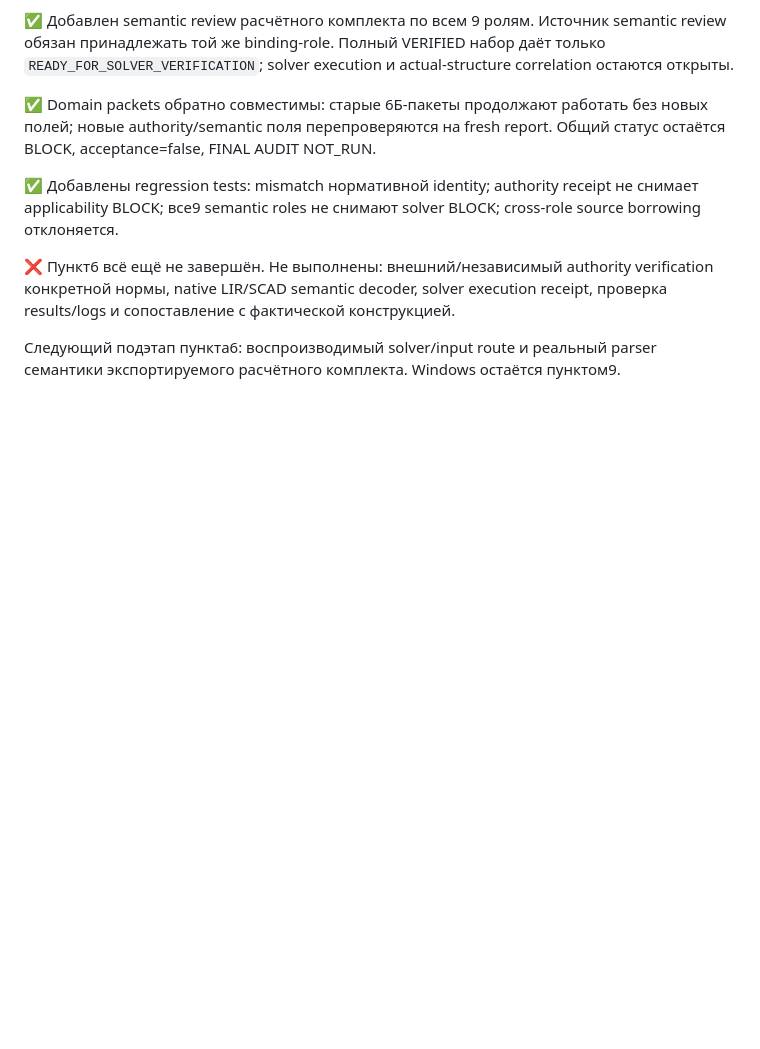
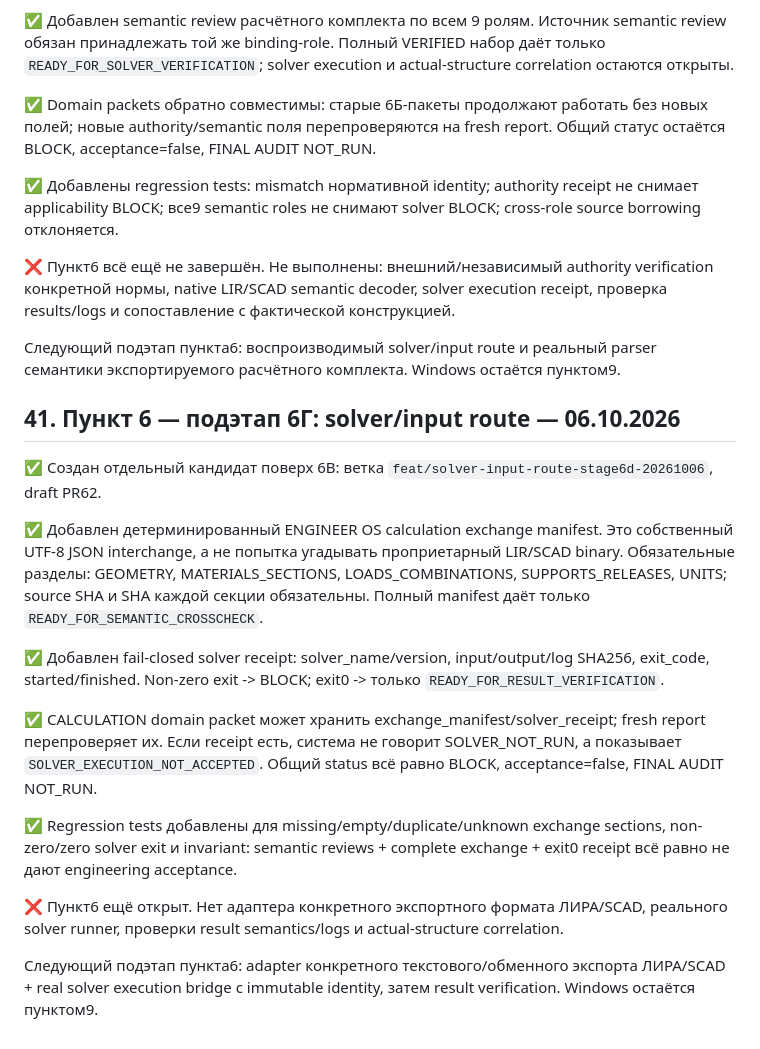
Before and after one commit to maxim505885-jpg/engineer-os, a Markdown page: ENGINEER_OS_PROJECT_MAP.md, the part around the change. GitHub-like rendering; blank space fills up the shorter version.

Commit message:
docs(map): record stage 6D solver route

```diff
--- a/ENGINEER_OS_PROJECT_MAP.md
+++ b/ENGINEER_OS_PROJECT_MAP.md
@@ -917,3 +917,20 @@ Ruling: роль источника и нормативная цепочка aut
 ❌ Пункт6 всё ещё не завершён. Не выполнены: внешний/независимый authority verification конкретной нормы, native LIR/SCAD semantic decoder, solver execution receipt, проверка results/logs и сопоставление с фактической конструкцией.
 
 Следующий подэтап пункта6: воспроизводимый solver/input route и реальный parser семантики экспортируемого расчётного комплекта. Windows остаётся пунктом9.
+
+
+## 41. Пункт 6 — подэтап 6Г: solver/input route — 06.10.2026
+
+✅ Создан отдельный кандидат поверх 6В: ветка `feat/solver-input-route-stage6d-20261006`, draft PR62.
+
+✅ Добавлен детерминированный ENGINEER OS calculation exchange manifest. Это собственный UTF-8 JSON interchange, а не попытка угадывать проприетарный LIR/SCAD binary. Обязательные разделы: GEOMETRY, MATERIALS_SECTIONS, LOADS_COMBINATIONS, SUPPORTS_RELEASES, UNITS; source SHA и SHA каждой секции обязательны. Полный manifest даёт только `READY_FOR_SEMANTIC_CROSSCHECK`.
+
+✅ Добавлен fail-closed solver receipt: solver_name/version, input/output/log SHA256, exit_code, started/finished. Non-zero exit -> BLOCK; exit0 -> только `READY_FOR_RESULT_VERIFICATION`.
+
+✅ CALCULATION domain packet может хранить exchange_manifest/solver_receipt; fresh report перепроверяет их. Если receipt есть, система не говорит SOLVER_NOT_RUN, а показывает `SOLVER_EXECUTION_NOT_ACCEPTED`. Общий status всё равно BLOCK, acceptance=false, FINAL AUDIT NOT_RUN.
+
+✅ Regression tests добавлены для missing/empty/duplicate/unknown exchange sections, non-zero/zero solver exit и invariant: semantic reviews + complete exchange + exit0 receipt всё равно не дают engineering acceptance.
+
+❌ Пункт6 ещё открыт. Нет адаптера конкретного экспортного формата ЛИРА/SCAD, реального solver runner, проверки result semantics/logs и actual-structure correlation.
+
+Следующий подэтап пункта6: adapter конкретного текстового/обменного экспорта ЛИРА/SCAD + real solver execution bridge с immutable identity, затем result verification. Windows остаётся пунктом9.
```
